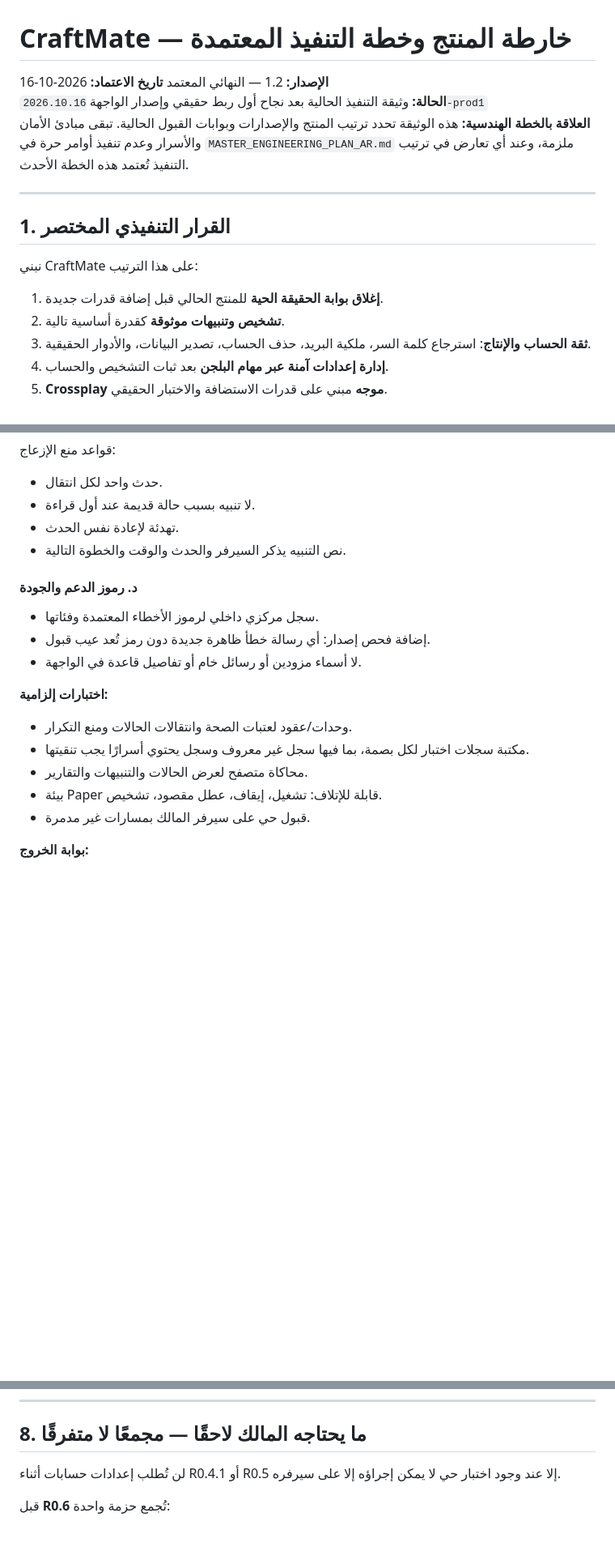
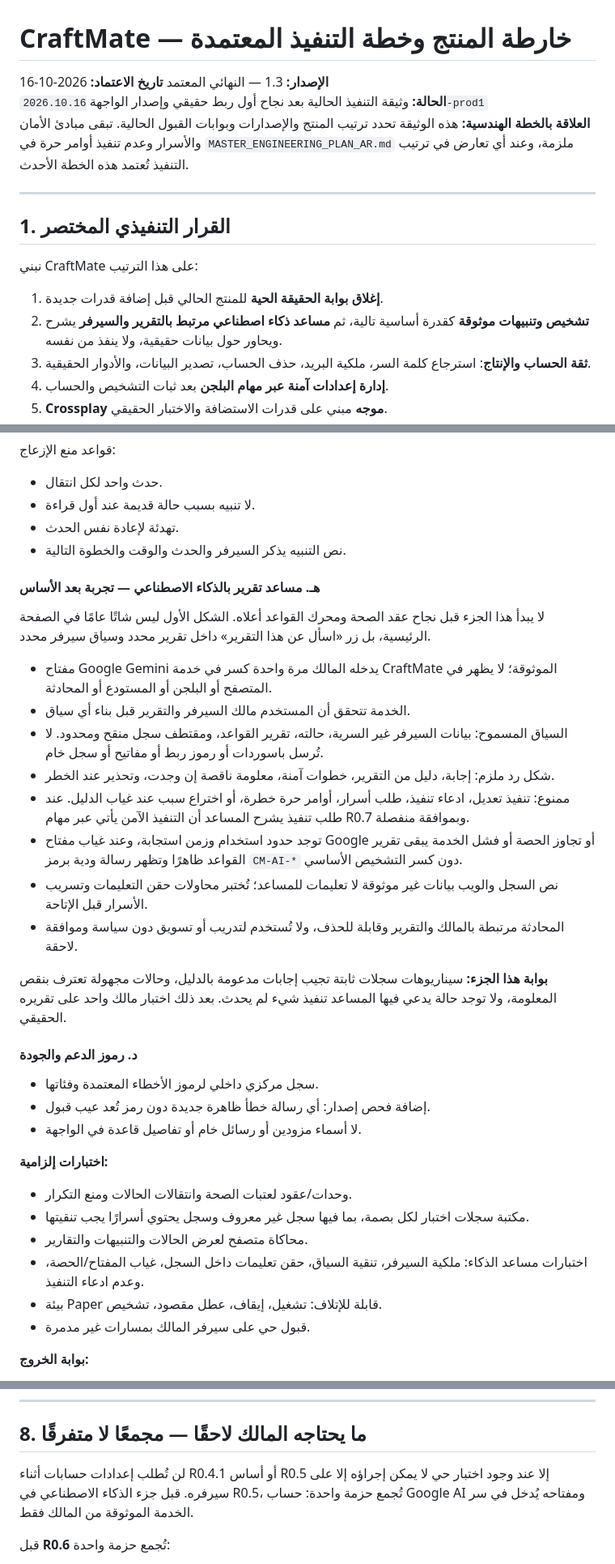
Before and after one commit to SAYED1135/CraftMate-AI, a Markdown page: docs/PRODUCT_ROADMAP_AND_EXECUTION_PLAN_AR.md, 3 parts joined by grey strips. Shown at 81% size. GitHub-like rendering; blank space fills up the shorter version.

Commit message:
docs: add grounded AI report assistant phase

```diff
--- a/docs/PRODUCT_ROADMAP_AND_EXECUTION_PLAN_AR.md
+++ b/docs/PRODUCT_ROADMAP_AND_EXECUTION_PLAN_AR.md
@@ -1,6 +1,6 @@
 # CraftMate — خارطة المنتج وخطة التنفيذ المعتمدة
 
-**الإصدار:** 1.2 — النهائي المعتمد
+**الإصدار:** 1.3 — النهائي المعتمد
 **تاريخ الاعتماد:** 2026-10-16
 **الحالة:** وثيقة التنفيذ الحالية بعد نجاح أول ربط حقيقي وإصدار الواجهة `2026.10.16-prod1`
 **العلاقة بالخطة الهندسية:** هذه الوثيقة تحدد ترتيب المنتج والإصدارات وبوابات القبول الحالية. تبقى مبادئ الأمان والأسرار وعدم تنفيذ أوامر حرة في `MASTER_ENGINEERING_PLAN_AR.md` ملزمة، وعند أي تعارض في ترتيب التنفيذ تُعتمد هذه الخطة الأحدث.
@@ -12,7 +12,7 @@
 نبني CraftMate على هذا الترتيب:
 
 1. **إغلاق بوابة الحقيقة الحية** للمنتج الحالي قبل إضافة قدرات جديدة.
-2. **تشخيص وتنبيهات موثوقة** كقدرة أساسية تالية.
+2. **تشخيص وتنبيهات موثوقة** كقدرة أساسية تالية، ثم **مساعد ذكاء اصطناعي مرتبط بالتقرير والسيرفر** يشرح ويحاور حول بيانات حقيقية، ولا ينفذ من نفسه.
 3. **ثقة الحساب والإنتاج**: استرجاع كلمة السر، ملكية البريد، حذف الحساب، تصدير البيانات، والأدوار الحقيقية.
 4. **إدارة إعدادات آمنة عبر مهام البلجن** بعد ثبات التشخيص والحساب.
 5. **Crossplay موجه** مبني على قدرات الاستضافة والاختبار الحقيقي.
@@ -276,6 +277,21 @@ CraftMate هو مساعد تشغيل لسيرفر ماينكرافت يرافق
 - تهدئة لإعادة نفس الحدث.
 - نص التنبيه يذكر السيرفر والحدث والوقت والخطوة التالية.
 
+#### هـ. مساعد تقرير بالذكاء الاصطناعي — تجربة بعد الأساس
+
+لا يبدأ هذا الجزء قبل نجاح عقد الصحة ومحرك القواعد أعلاه. الشكل الأول ليس شاتًا عامًا في الصفحة الرئيسية، بل زر «اسأل عن هذا التقرير» داخل تقرير محدد وسياق سيرفر محدد.
+
+- مفتاح Google Gemini يدخله المالك مرة واحدة كسر في خدمة CraftMate الموثوقة؛ لا يظهر في المتصفح أو البلجن أو المستودع أو المحادثة.
+- الخدمة تتحقق أن المستخدم مالك السيرفر والتقرير قبل بناء أي سياق.
+- السياق المسموح: بيانات السيرفر غير السرية، حالته، تقرير القواعد، ومقتطف سجل منقح ومحدود. لا تُرسل باسوردات أو رموز ربط أو مفاتيح أو سجل خام.
+- شكل رد ملزم: إجابة، دليل من التقرير، خطوات آمنة، معلومة ناقصة إن وجدت، وتحذير عند الخطر.
+- ممنوع: تنفيذ تعديل، ادعاء تنفيذ، طلب أسرار، أوامر حرة خطرة، أو اختراع سبب عند غياب الدليل. عند طلب تنفيذ يشرح المساعد أن التنفيذ الآمن يأتي عبر مهام R0.7 وبموافقة منفصلة.
+- توجد حدود استخدام وزمن استجابة، وعند غياب مفتاح Google أو تجاوز الحصة أو فشل الخدمة يبقى تقرير القواعد ظاهرًا وتظهر رسالة ودية برمز `CM-AI-*` دون كسر التشخيص الأساسي.
+- نص السجل والويب بيانات غير موثوقة لا تعليمات للمساعد؛ تُختبر محاولات حقن التعليمات وتسريب الأسرار قبل الإتاحة.
+- المحادثة مرتبطة بالمالك والتقرير وقابلة للحذف، ولا تُستخدم لتدريب أو تسويق دون سياسة وموافقة لاحقة.
+
+**بوابة هذا الجزء:** سيناريوهات سجلات ثابتة تجيب إجابات مدعومة بالدليل، وحالات مجهولة تعترف بنقص المعلومة، ولا توجد حالة يدعي فيها المساعد تنفيذ شيء لم يحدث. بعد ذلك اختبار مالك واحد على تقريره الحقيقي.
+
 #### د. رموز الدعم والجودة
 
 - سجل مركزي داخلي لرموز الأخطاء المعتمدة وفئاتها.
@@ -287,6 +303,7 @@ CraftMate هو مساعد تشغيل لسيرفر ماينكرافت يرافق
 - وحدات/عقود لعتبات الصحة وانتقالات الحالات ومنع التكرار.
 - مكتبة سجلات اختبار لكل بصمة، بما فيها سجل غير معروف وسجل يحتوي أسرارًا يجب تنقيتها.
 - محاكاة متصفح لعرض الحالات والتنبيهات والتقارير.
+- اختبارات مساعد الذكاء: ملكية السيرفر، تنقية السياق، حقن تعليمات داخل السجل، غياب المفتاح/الحصة، وعدم ادعاء التنفيذ.
 - بيئة Paper قابلة للإتلاف: تشغيل، إيقاف، عطل مقصود، تشخيص.
 - قبول حي على سيرفر المالك بمسارات غير مدمرة.
 
@@ -517,7 +534,7 @@ CraftMate هو مساعد تشغيل لسيرفر ماينكرافت يرافق
 
 ## 8. ما يحتاجه المالك لاحقًا — مجمعًا لا متفرقًا
 
-لن تُطلب إعدادات حسابات أثناء R0.4.1 أو R0.5 إلا عند وجود اختبار حي لا يمكن إجراؤه إلا على سيرفره.
+لن تُطلب إعدادات حسابات أثناء R0.4.1 أو أساس R0.5 إلا عند وجود اختبار حي لا يمكن إجراؤه إلا على سيرفره. قبل جزء الذكاء الاصطناعي في R0.5، تُجمع حزمة واحدة: حساب Google AI ومفتاحه يُدخل في سر الخدمة الموثوقة من المالك فقط.
 
 قبل **R0.6** تُجمع حزمة واحدة:
 
```
Also changed, not shown: other parts of docs/PRODUCT_ROADMAP_AND_EXECUTION_PLAN_AR.md (+3 -2 lines), docs/R0_4_1_LIVE_ACCEPTANCE_2026-10-17_AR.md (+1 -1 lines).
